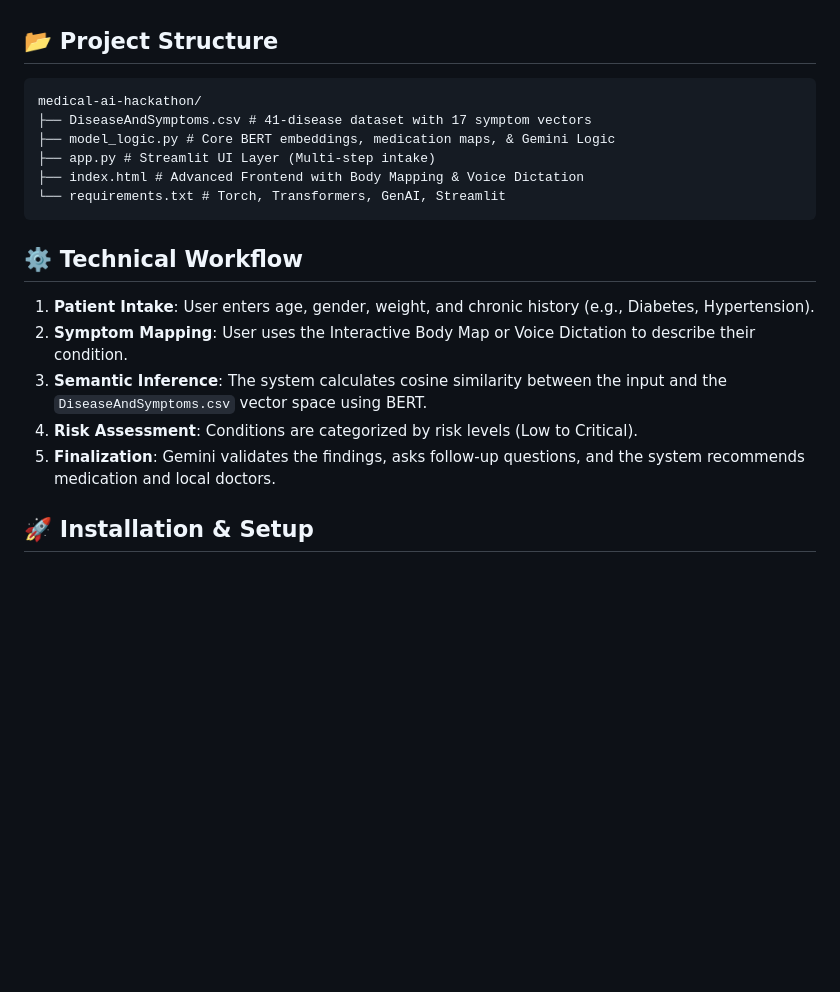
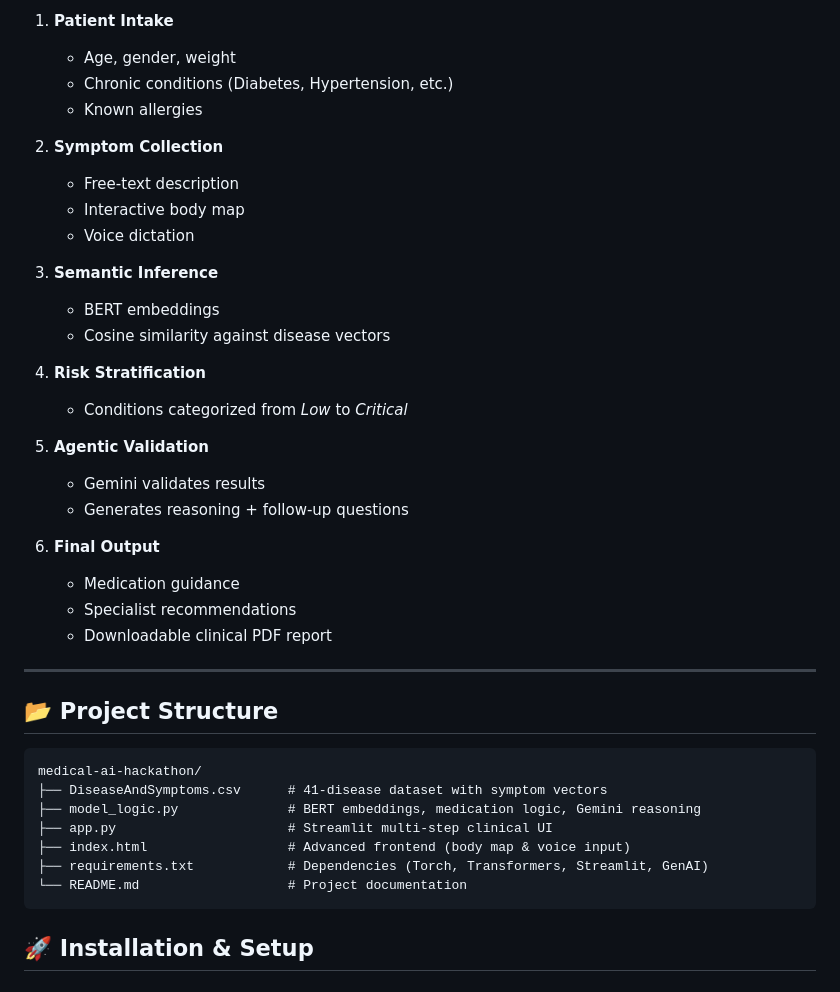
Before and after one commit to ByteQuest-2025/GFGBQ-Team-tech-terminators, a Markdown page: README.md, the part around one of its changes. GitHub-like rendering; blank space fills up the shorter version.

````diff
--- a/README.md
+++ b/README.md
@@ -73,22 +183,42 @@ Integrated location-based services to find the nearest specialists (Dermatologis
+1. **Patient Intake**
+   - Age, gender, weight
+   - Chronic conditions (Diabetes, Hypertension, etc.)
+   - Known allergies
+
+2. **Symptom Collection**
+   - Free-text description
+   - Interactive body map
+   - Voice dictation
+
+3. **Semantic Inference**
+   - BERT embeddings
+   - Cosine similarity against disease vectors
+
+4. **Risk Stratification**
+   - Conditions categorized from *Low* to *Critical*
+
+5. **Agentic Validation**
+   - Gemini validates results
+   - Generates reasoning + follow-up questions
+
+6. **Final Output**
+   - Medication guidance
+   - Specialist recommendations
+   - Downloadable clinical PDF report
+
+---
 
 ## 📂 Project Structure
 
 ```text
 medical-ai-hackathon/
-├── DiseaseAndSymptoms.csv # 41-disease dataset with 17 symptom vectors
-├── model_logic.py # Core BERT embeddings, medication maps, & Gemini Logic
-├── app.py # Streamlit UI Layer (Multi-step intake)
-├── index.html # Advanced Frontend with Body Mapping & Voice Dictation
-└── requirements.txt # Torch, Transformers, GenAI, Streamlit
+├── DiseaseAndSymptoms.csv      # 41-disease dataset with symptom vectors
+├── model_logic.py              # BERT embeddings, medication logic, Gemini reasoning
+├── app.py                      # Streamlit multi-step clinical UI
+├── index.html                  # Advanced frontend (body map & voice input)
+├── requirements.txt            # Dependencies (Torch, Transformers, Streamlit, GenAI)
+└── README.md                   # Project documentation
 ```
-
-## ⚙️ Technical Workflow
-
-1. **Patient Intake**: User enters age, gender, weight, and chronic history (e.g., Diabetes, Hypertension).
-2. **Symptom Mapping**: User uses the Interactive Body Map or Voice Dictation to describe their condition.
-3. **Semantic Inference**: The system calculates cosine similarity between the input and the `DiseaseAndSymptoms.csv` vector space using BERT.
-4. **Risk Assessment**: Conditions are categorized by risk levels (Low to Critical).
-5. **Finalization**: Gemini validates the findings, asks follow-up questions, and the system recommends medication and local doctors.
 
 ## 🚀 Installation & Setup
 
````
Also changed, not shown: other parts of README.md (+132 -22 lines).
